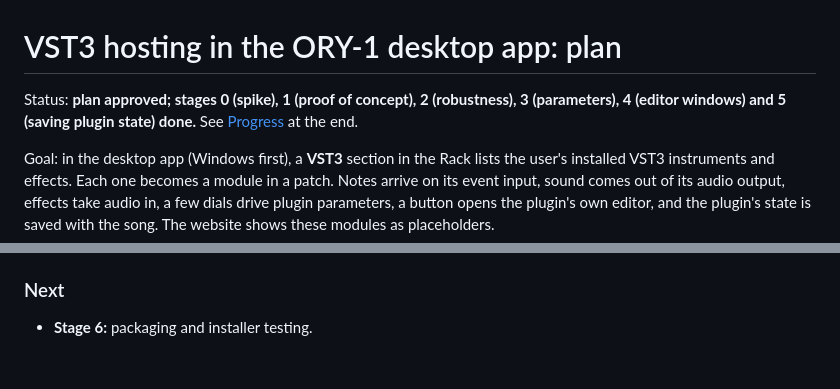
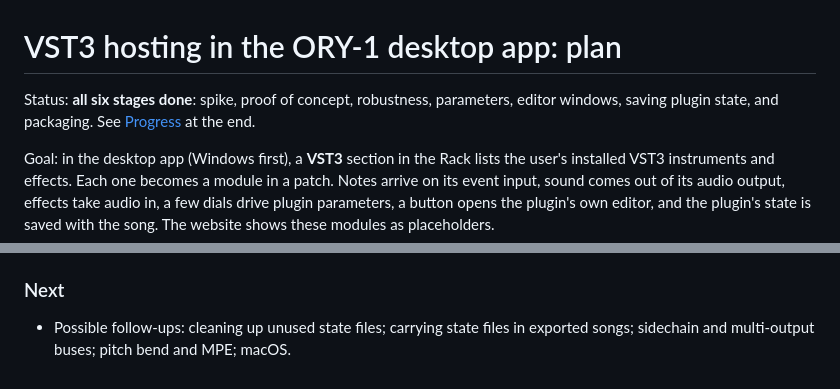
Before and after one commit to RustyPawz/orrery, a Markdown page: VST3.md, 2 parts joined by grey strips. Drawn GitHub-style.

Commit message:
Note the VST3 packaging and install test in VST3.md
Co-Authored-By: Claude Opus 5.5 <noreply@anthropic.com>

```diff
--- a/VST3.md
+++ b/VST3.md
@@ -1,6 +1,6 @@
 # VST3 hosting in the ORY-1 desktop app: plan
 
-Status: **plan approved; stages 0 (spike), 1 (proof of concept), 2 (robustness), 3 (parameters), 4 (editor windows) and 5 (saving plugin state) done.** See [Progress](#progress) at the end.
+Status: **all six stages done**: spike, proof of concept, robustness, parameters, editor windows, saving plugin state, and packaging. See [Progress](#progress) at the end.
 
 Goal: in the desktop app (Windows first), a **VST3** section in the Rack lists the user's installed VST3 instruments and effects. Each one becomes a module in a patch. Notes arrive on its event input, sound comes out of its audio output, effects take audio in, a few dials drive plugin parameters, a button opens the plugin's own editor, and the plugin's state is saved with the song. The website shows these modules as placeholders.
 
@@ -340,4 +353,4 @@ node native/test-host.js "<path.vst3>" <class id> [seconds]   # play notes throu
 
 ### Next
 
-- **Stage 6:** packaging and installer testing.
+- Possible follow-ups: cleaning up unused state files; carrying state files in exported songs; sidechain and multi-output buses; pitch bend and MPE; macOS.
```
Also changed, not shown: other parts of VST3.md (+13 -0 lines).
